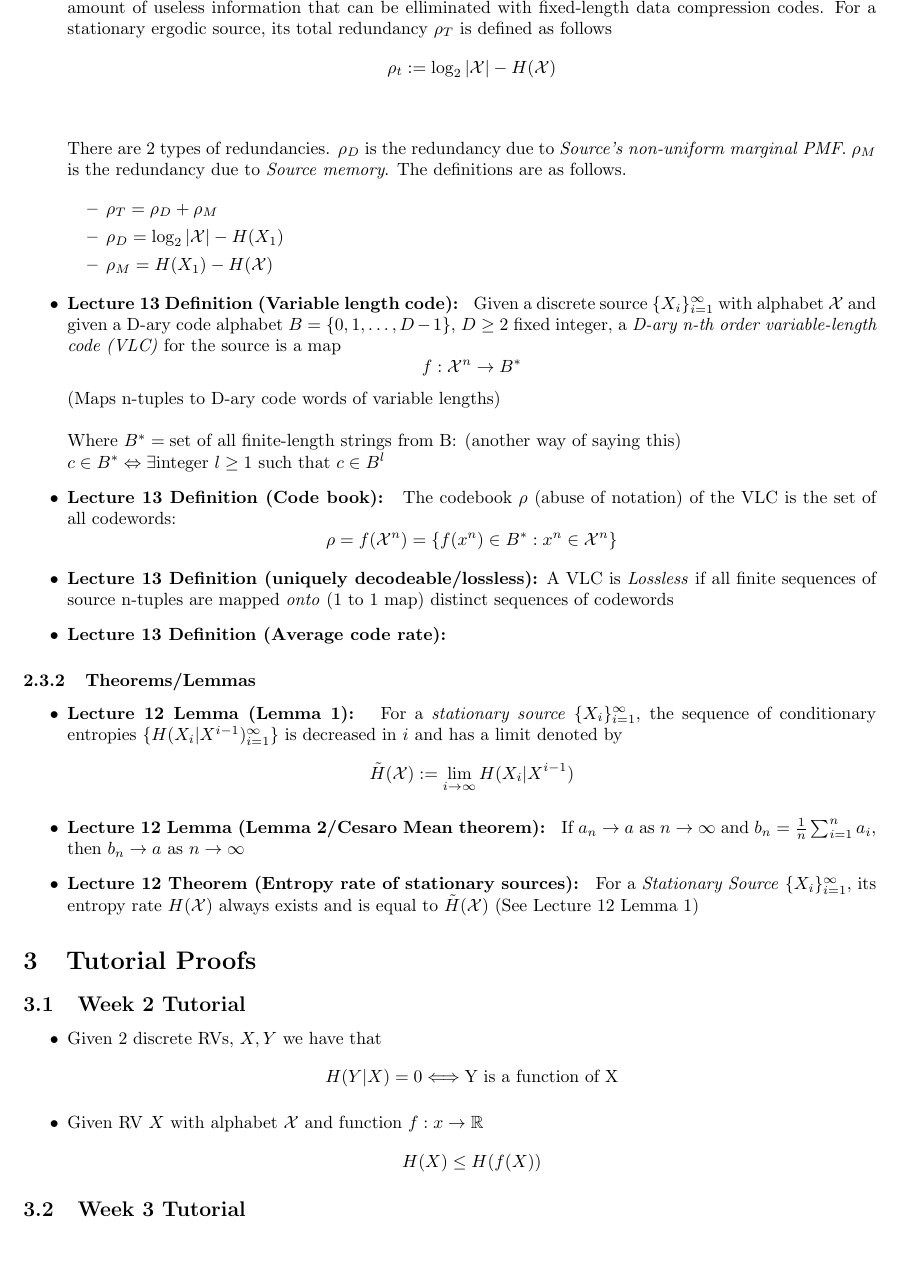
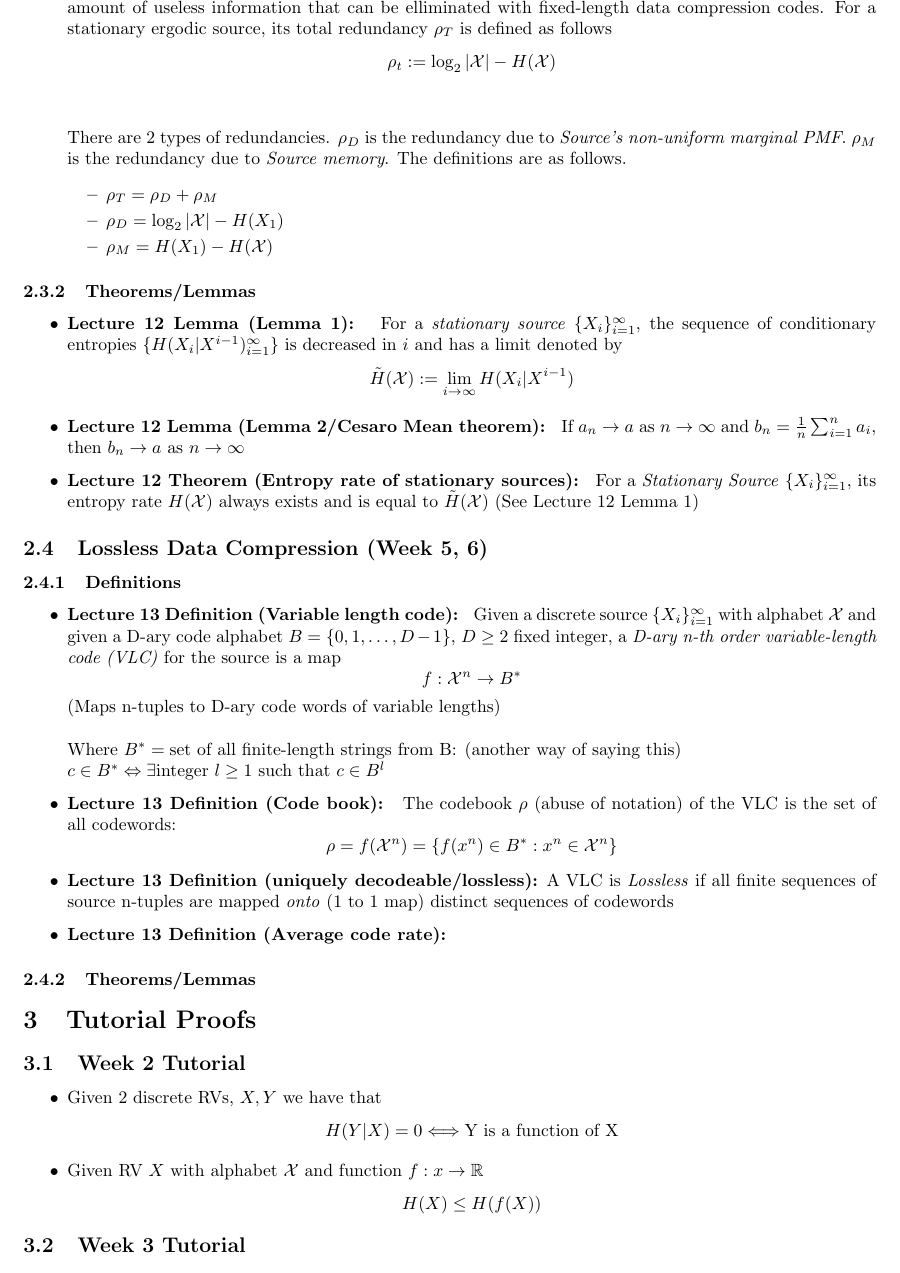
Before and after one commit to timothyliutl/MTHE-474, a LaTeX document (notes.tex): part of page 9 of 9, cut so that both start at the same text. Compiled offline with pdfLaTeX.

Commit message:
reorganized structure

```diff
--- a/notes.tex
+++ b/notes.tex
@@ -304,6 +304,18 @@
         \item \(\rho_D = \log_2 |\mathcal{X}| - H(X_1)\)
         \item \(\rho_M = H(X_1) - H(\mathcal{X})\)
     \end{itemize}
+\end{itemize}
+\subsubsection{Theorems/Lemmas}
+\begin{itemize}
+    \item \textbf{Lecture 12 Lemma (Lemma 1): } For a \textit{stationary source} \(\{X_i\}^\infty_{i=1}\), the sequence of conditionary entropies \(\{H(X_i|X^{i-1})_{i=1}^\infty\}\) is decreased in \(i\) and has a limit denoted by
+    \[\tilde{H}(\mathcal{X}) := \lim_{i \to \infty} H(X_i | X^{i-1})\]
+    \item \textbf{Lecture 12 Lemma (Lemma 2/Cesaro Mean theorem): } If \(a_n \to a\) as \(n \to \infty\) and \(b_n = \frac{1}{n} \sum_{i=1}^{n}a_i\), then \(b_n \to a\) as \(n \to \infty\) % TODO: Why is this useful
+    \item \textbf{Lecture 12 Theorem (Entropy rate of stationary sources): } For a \textit{Stationary Source} \(\{X_i\}_{i=1}^\infty\), its entropy rate \(H(\mathcal{X})\) always exists and is equal to \(\tilde{H}(\mathcal{X})\) (See Lecture 12 Lemma 1)
+
+\end{itemize}
+\subsection{Lossless Data Compression (Week 5, 6)}
+\subsubsection{Definitions}
+\begin{itemize}
     \item \textbf{Lecture 13 Definition (Variable length code): } Given a discrete source \(\{X_i\}^\infty_{i=1}\) with alphabet \(\mathcal{X}\) and given a D-ary code alphabet \(B = \{0,1,\ldots, D-1\}\), \(D \geq 2\) fixed integer, a \textit{D-ary n-th order variable-length code (VLC)} for the source is a map
     \[f: \mathcal{X}^n \to B^*\]
     (Maps n-tuples to D-ary code words of variable lengths)
@@ -314,14 +326,6 @@
     \item \textbf{Lecture 13 Definition (Average code rate): }
 \end{itemize}
 \subsubsection{Theorems/Lemmas}
-\begin{itemize}
-    \item \textbf{Lecture 12 Lemma (Lemma 1): } For a \textit{stationary source} \(\{X_i\}^\infty_{i=1}\), the sequence of conditionary entropies \(\{H(X_i|X^{i-1})_{i=1}^\infty\}\) is decreased in \(i\) and has a limit denoted by
-    \[\tilde{H}(\mathcal{X}) := \lim_{i \to \infty} H(X_i | X^{i-1})\]
-    \item \textbf{Lecture 12 Lemma (Lemma 2/Cesaro Mean theorem): } If \(a_n \to a\) as \(n \to \infty\) and \(b_n = \frac{1}{n} \sum_{i=1}^{n}a_i\), then \(b_n \to a\) as \(n \to \infty\) % TODO: Why is this useful
-    \item \textbf{Lecture 12 Theorem (Entropy rate of stationary sources): } For a \textit{Stationary Source} \(\{X_i\}_{i=1}^\infty\), its entropy rate \(H(\mathcal{X})\) always exists and is equal to \(\tilde{H}(\mathcal{X})\) (See Lecture 12 Lemma 1)
-
-\end{itemize}
-
 
 
 \section{Tutorial Proofs}
```
Also changed, not shown: notes.pdf.
